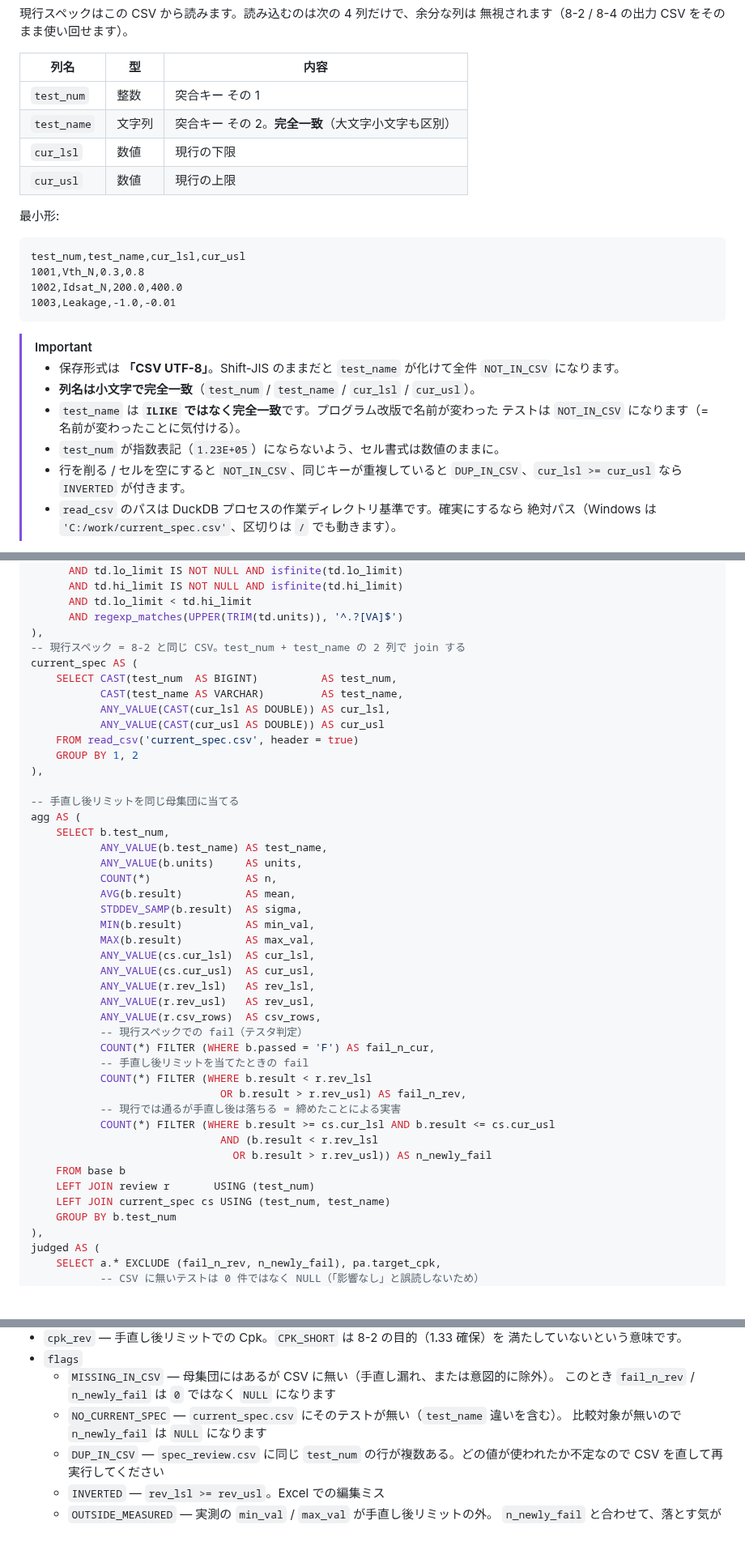
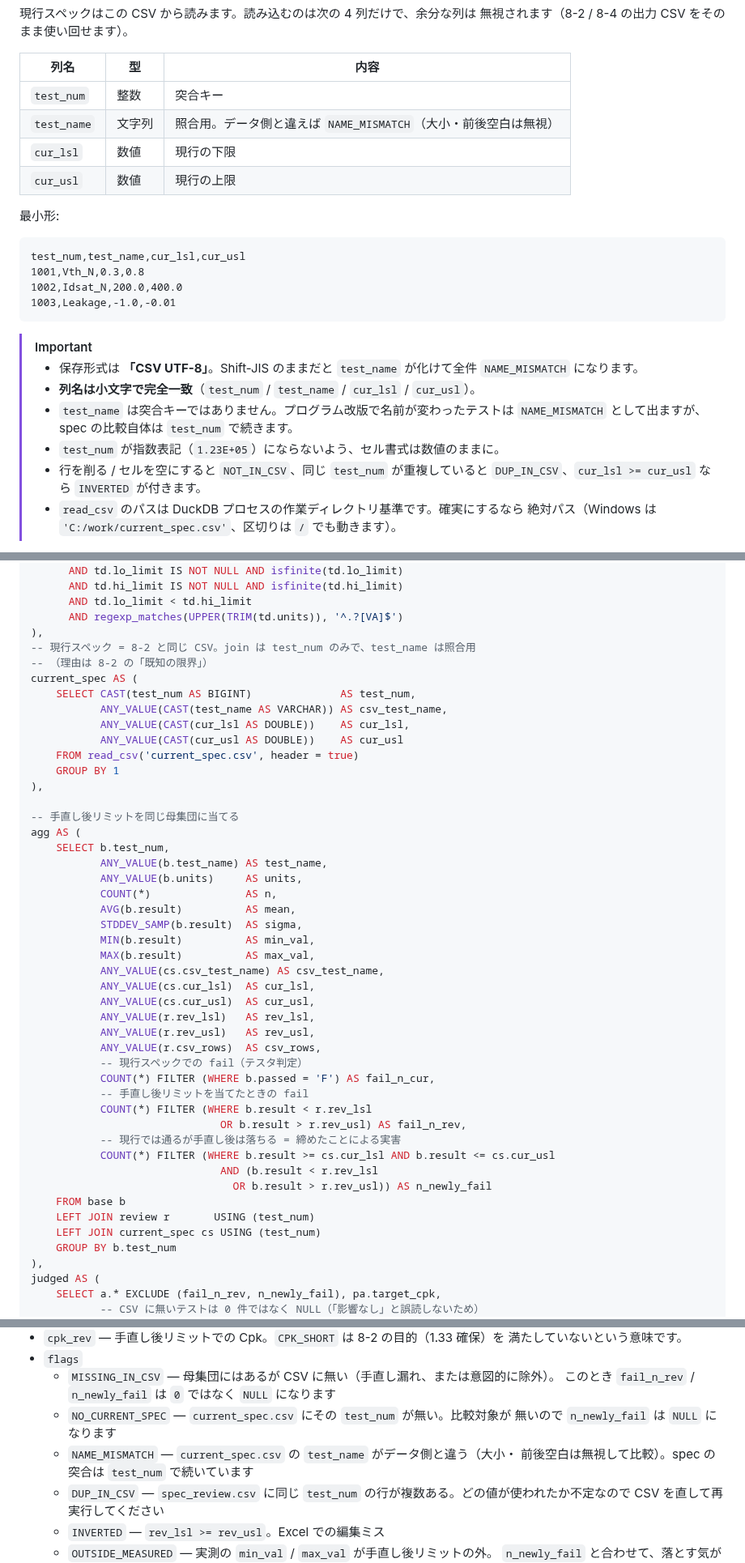
Before and after one commit to Kei0bb/STDF, a Markdown page: docs/sample_queries.md, 3 parts joined by grey strips. Shown at 81% size. Drawn GitHub-style; blank space fills up the shorter version.

```diff
--- a/docs/sample_queries.md
+++ b/docs/sample_queries.md
@@ -1055,8 +1040,8 @@ ORDER BY cpk_current NULLS LAST, test_num;
 
 | 列名 | 型 | 内容 |
 |---|---|---|
-| `test_num` | 整数 | 突合キー その 1 |
-| `test_name` | 文字列 | 突合キー その 2。**完全一致**（大文字小文字も区別） |
+| `test_num` | 整数 | 突合キー |
+| `test_name` | 文字列 | 照合用。データ側と違えば `NAME_MISMATCH`（大小・前後空白は無視） |
 | `cur_lsl` | 数値 | 現行の下限 |
 | `cur_usl` | 数値 | 現行の上限 |
 
@@ -1071,12 +1056,12 @@ test_num,test_name,cur_lsl,cur_usl
 
 > [!IMPORTANT]
 > - 保存形式は **「CSV UTF-8」**。Shift-JIS のままだと `test_name` が化けて全件
->   `NOT_IN_CSV` になります。
+>   `NAME_MISMATCH` になります。
 > - **列名は小文字で完全一致**（`test_num` / `test_name` / `cur_lsl` / `cur_usl`）。
-> - `test_name` は **`ILIKE` ではなく完全一致**です。プログラム改版で名前が変わった
->   テストは `NOT_IN_CSV` になります（= 名前が変わったことに気付ける）。
+> - `test_name` は突合キーではありません。プログラム改版で名前が変わったテストは
+>   `NAME_MISMATCH` として出ますが、spec の比較自体は `test_num` で続きます。
 > - `test_num` が指数表記（`1.23E+05`）にならないよう、セル書式は数値のままに。
-> - 行を削る / セルを空にすると `NOT_IN_CSV`、同じキーが重複していると
+> - 行を削る / セルを空にすると `NOT_IN_CSV`、同じ `test_num` が重複していると
 >   `DUP_IN_CSV`、`cur_lsl >= cur_usl` なら `INVERTED` が付きます。
 > - `read_csv` のパスは DuckDB プロセスの作業ディレクトリ基準です。確実にするなら
 >   絶対パス（Windows は `'C:/work/current_spec.csv'`、区切りは `/` でも動きます）。
@@ -1455,14 +1452,15 @@ base AS (
       AND td.lo_limit < td.hi_limit
       AND regexp_matches(UPPER(TRIM(td.units)), '^.?[VA]$')
 ),
--- 現行スペック = 8-2 と同じ CSV。test_num + test_name の 2 列で join する
+-- 現行スペック = 8-2 と同じ CSV。join は test_num のみで、test_name は照合用
+-- （理由は 8-2 の「既知の限界」）
 current_spec AS (
-    SELECT CAST(test_num  AS BIGINT)          AS test_num,
-           CAST(test_name AS VARCHAR)         AS test_name,
-           ANY_VALUE(CAST(cur_lsl AS DOUBLE)) AS cur_lsl,
-           ANY_VALUE(CAST(cur_usl AS DOUBLE)) AS cur_usl
+    SELECT CAST(test_num AS BIGINT)              AS test_num,
+           ANY_VALUE(CAST(test_name AS VARCHAR)) AS csv_test_name,
+           ANY_VALUE(CAST(cur_lsl AS DOUBLE))    AS cur_lsl,
+           ANY_VALUE(CAST(cur_usl AS DOUBLE))    AS cur_usl
     FROM read_csv('current_spec.csv', header = true)
-    GROUP BY 1, 2
+    GROUP BY 1
 ),
 
 -- 手直し後リミットを同じ母集団に当てる
@@ -1475,6 +1473,7 @@ agg AS (
            STDDEV_SAMP(b.result)  AS sigma,
            MIN(b.result)          AS min_val,
            MAX(b.result)          AS max_val,
+           ANY_VALUE(cs.csv_test_name) AS csv_test_name,
            ANY_VALUE(cs.cur_lsl)  AS cur_lsl,
            ANY_VALUE(cs.cur_usl)  AS cur_usl,
            ANY_VALUE(r.rev_lsl)   AS rev_lsl,
@@ -1491,7 +1490,7 @@ agg AS (
                                 OR b.result > r.rev_usl)) AS n_newly_fail
     FROM base b
     LEFT JOIN review r       USING (test_num)
-    LEFT JOIN current_spec cs USING (test_num, test_name)
+    LEFT JOIN current_spec cs USING (test_num)
     GROUP BY b.test_num
 ),
 judged AS (
@@ -1545,8 +1546,10 @@ ORDER BY n_newly_fail DESC, cpk_rev NULLS FIRST, test_num;
 - `flags`
   - `MISSING_IN_CSV` — 母集団にはあるが CSV に無い（手直し漏れ、または意図的に除外）。
     このとき `fail_n_rev` / `n_newly_fail` は `0` ではなく `NULL` になります
-  - `NO_CURRENT_SPEC` — `current_spec.csv` にそのテストが無い（`test_name` 違いを含む）。
-    比較対象が無いので `n_newly_fail` は `NULL` になります
+  - `NO_CURRENT_SPEC` — `current_spec.csv` にその `test_num` が無い。比較対象が
+    無いので `n_newly_fail` は `NULL` になります
+  - `NAME_MISMATCH` — `current_spec.csv` の `test_name` がデータ側と違う（大小・
+    前後空白は無視して比較）。spec の突合は `test_num` で続いています
   - `DUP_IN_CSV` — `spec_review.csv` に同じ `test_num` の行が複数ある。どの値が使われたか不定なので
     CSV を直して再実行してください
   - `INVERTED` — `rev_lsl >= rev_usl`。Excel での編集ミス
```
Also changed, not shown: other parts of docs/sample_queries.md (+55 -56 lines).
